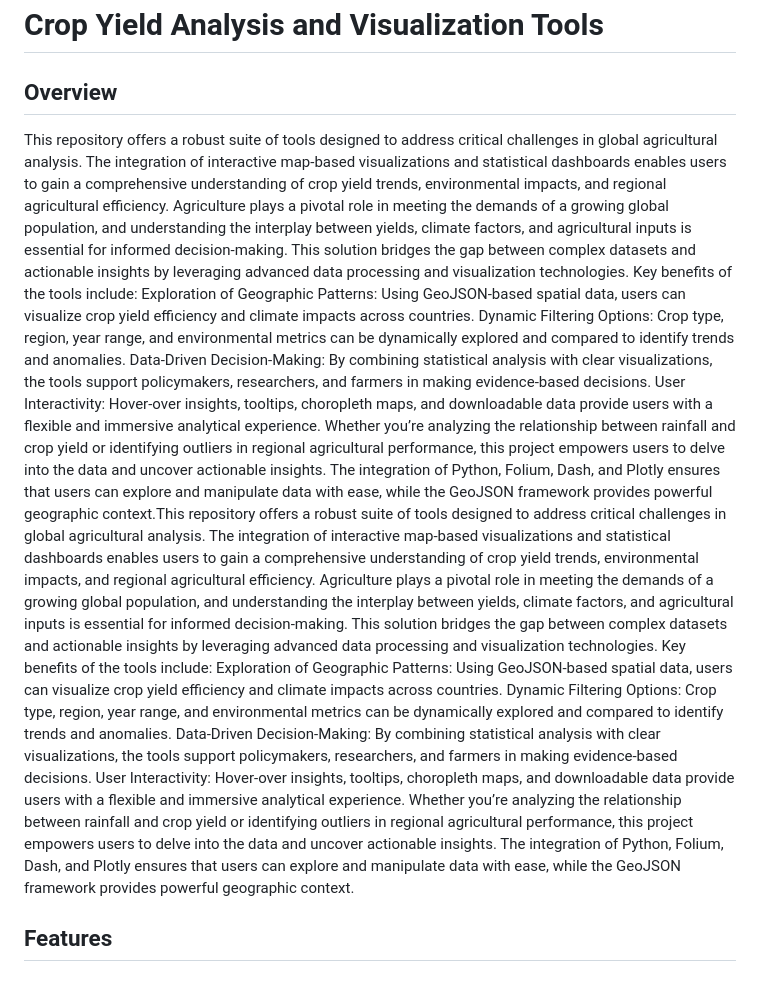
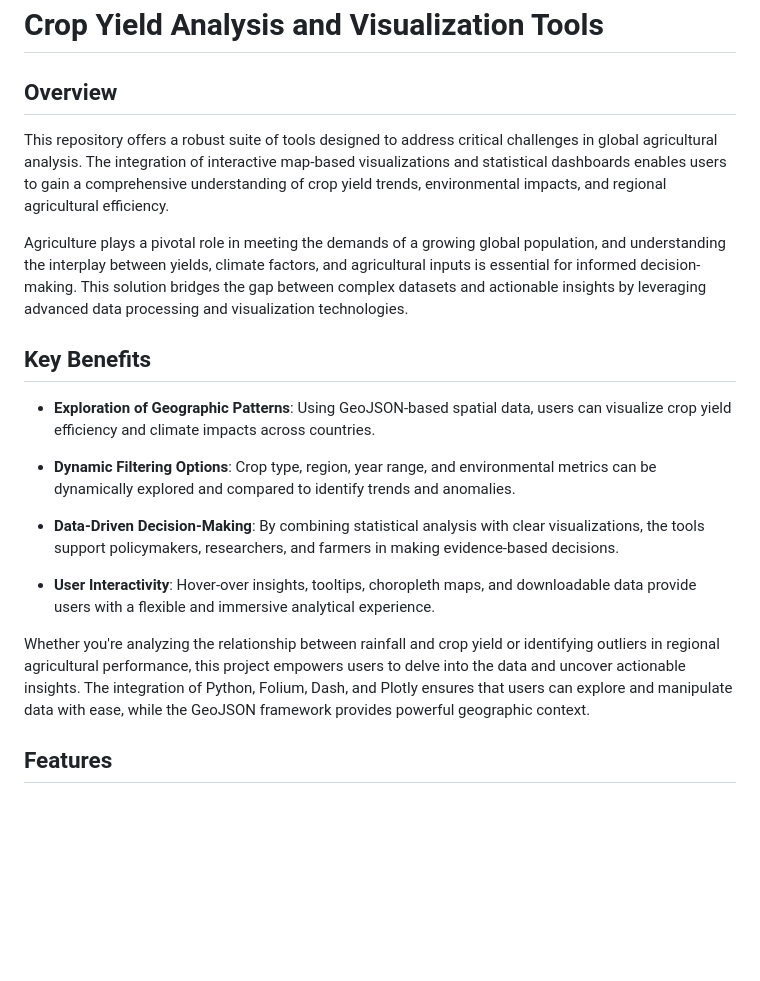
Before and after one commit to jwadamucci/Project3_Group1, a Markdown page: README.md, the part around the change. GitHub-like rendering; blank space fills up the shorter version.

Commit message:
Update README.md
Last but not the least changes

```diff
--- a/README.md
+++ b/README.md
@@ -1,21 +1,22 @@
 # Crop Yield Analysis and Visualization Tools
 
 ## Overview
+
 This repository offers a robust suite of tools designed to address critical challenges in global agricultural analysis. The integration of interactive map-based visualizations and statistical dashboards enables users to gain a comprehensive understanding of crop yield trends, environmental impacts, and regional agricultural efficiency.
+
 Agriculture plays a pivotal role in meeting the demands of a growing global population, and understanding the interplay between yields, climate factors, and agricultural inputs is essential for informed decision-making. This solution bridges the gap between complex datasets and actionable insights by leveraging advanced data processing and visualization technologies.
-Key benefits of the tools include:
-Exploration of Geographic Patterns: Using GeoJSON-based spatial data, users can visualize crop yield efficiency and climate impacts across countries.
-Dynamic Filtering Options: Crop type, region, year range, and environmental metrics can be dynamically explored and compared to identify trends and anomalies.
-Data-Driven Decision-Making: By combining statistical analysis with clear visualizations, the tools support policymakers, researchers, and farmers in making evidence-based decisions.
-User Interactivity: Hover-over insights, tooltips, choropleth maps, and downloadable data provide users with a flexible and immersive analytical experience.
-Whether you’re analyzing the relationship between rainfall and crop yield or identifying outliers in regional agricultural performance, this project empowers users to delve into the data and uncover actionable insights. The integration of Python, Folium, Dash, and Plotly ensures that users can explore and manipulate data with ease, while the GeoJSON framework provides powerful geographic context.This repository offers a robust suite of tools designed to address critical challenges in global agricultural analysis. The integration of interactive map-based visualizations and statistical dashboards enables users to gain a comprehensive understanding of crop yield trends, environmental impacts, and regional agricultural efficiency.
-Agriculture plays a pivotal role in meeting the demands of a growing global population, and understanding the interplay between yields, climate factors, and agricultural inputs is essential for informed decision-making. This solution bridges the gap between complex datasets and actionable insights by leveraging advanced data processing and visualization technologies.
-Key benefits of the tools include:
-Exploration of Geographic Patterns: Using GeoJSON-based spatial data, users can visualize crop yield efficiency and climate impacts across countries.
-Dynamic Filtering Options: Crop type, region, year range, and environmental metrics can be dynamically explored and compared to identify trends and anomalies.
-Data-Driven Decision-Making: By combining statistical analysis with clear visualizations, the tools support policymakers, researchers, and farmers in making evidence-based decisions.
-User Interactivity: Hover-over insights, tooltips, choropleth maps, and downloadable data provide users with a flexible and immersive analytical experience.
-Whether you’re analyzing the relationship between rainfall and crop yield or identifying outliers in regional agricultural performance, this project empowers users to delve into the data and uncover actionable insights. The integration of Python, Folium, Dash, and Plotly ensures that users can explore and manipulate data with ease, while the GeoJSON framework provides powerful geographic context.
+
+## Key Benefits
+
+- **Exploration of Geographic Patterns**: Using GeoJSON-based spatial data, users can visualize crop yield efficiency and climate impacts across countries.
+
+- **Dynamic Filtering Options**: Crop type, region, year range, and environmental metrics can be dynamically explored and compared to identify trends and anomalies.
+
+- **Data-Driven Decision-Making**: By combining statistical analysis with clear visualizations, the tools support policymakers, researchers, and farmers in making evidence-based decisions.
+
+- **User Interactivity**: Hover-over insights, tooltips, choropleth maps, and downloadable data provide users with a flexible and immersive analytical experience.
+
+Whether you're analyzing the relationship between rainfall and crop yield or identifying outliers in regional agricultural performance, this project empowers users to delve into the data and uncover actionable insights. The integration of Python, Folium, Dash, and Plotly ensures that users can explore and manipulate data with ease, while the GeoJSON framework provides powerful geographic context.
 
 ## Features
 
```
